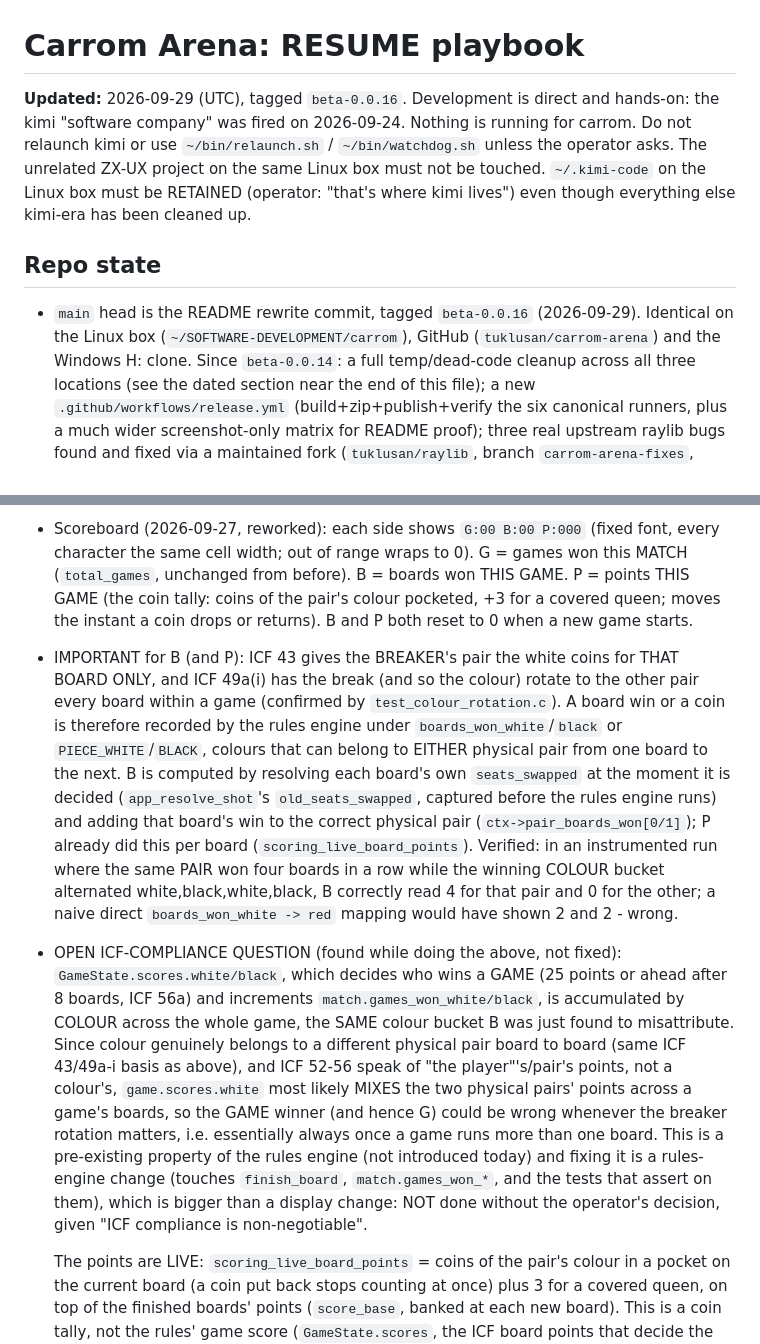
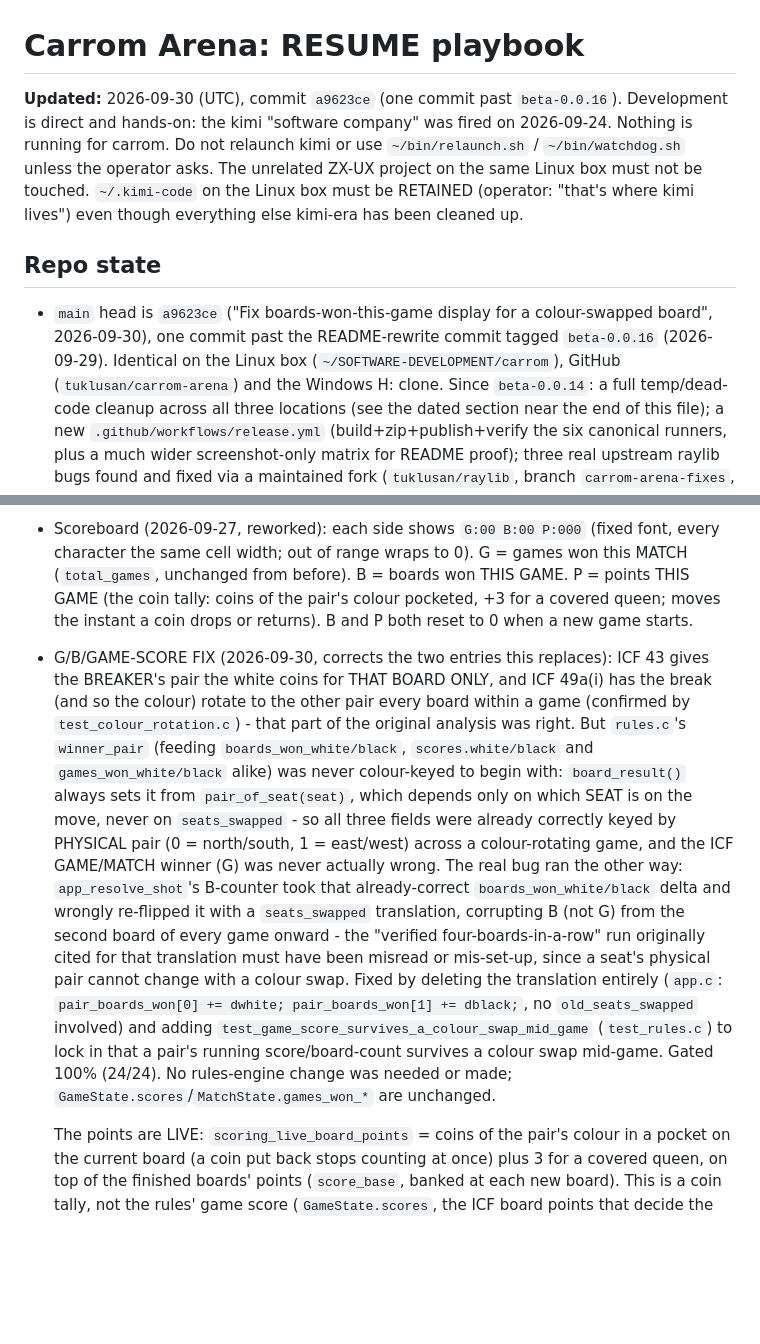
Before and after one commit to tuklusan/carrom-arena, a Markdown page: RESUME.md, 2 parts joined by grey strips. GitHub-like rendering; blank space fills up the shorter version.

Commit message:
docs: correct and close the games-counter open item in RESUME.md
The ICF GAME-score analysis was wrong: scores.white/black and
games_won_white/black were already keyed by physical pair via
pair_of_seat(seat), never by colour, so the GAME/MATCH winner was
never actually miscounted across a colour swap. The real bug (fixed
in the previous commit) was in the boards-won-this-game display
counter. Rewrites the compliance note to match, clears the resolved
and removed open items, and records today's investigation.

```diff
--- a/RESUME.md
+++ b/RESUME.md
@@ -1,10 +1,11 @@
 # Carrom Arena: RESUME playbook
 
-**Updated:** 2026-09-29 (UTC), tagged `beta-0.0.16`. Development is direct and hands-on: the kimi "software company" was fired on 2026-09-24. Nothing is running for carrom. Do not relaunch kimi or use `~/bin/relaunch.sh` / `~/bin/watchdog.sh` unless the operator asks. The unrelated ZX-UX project on the same Linux box must not be touched. `~/.kimi-code` on the Linux box must be RETAINED (operator: "that's where kimi lives") even though everything else kimi-era has been cleaned up.
+**Updated:** 2026-09-30 (UTC), commit `a9623ce` (one commit past `beta-0.0.16`). Development is direct and hands-on: the kimi "software company" was fired on 2026-09-24. Nothing is running for carrom. Do not relaunch kimi or use `~/bin/relaunch.sh` / `~/bin/watchdog.sh` unless the operator asks. The unrelated ZX-UX project on the same Linux box must not be touched. `~/.kimi-code` on the Linux box must be RETAINED (operator: "that's where kimi lives") even though everything else kimi-era has been cleaned up.
 
 ## Repo state
-- `main` head is the README rewrite commit, tagged `beta-0.0.16` (2026-09-29). Identical on the Linux box
-  (`~/SOFTWARE-DEVELOPMENT/carrom`), GitHub (`tuklusan/carrom-arena`) and the Windows H: clone. Since `beta-0.0.14`:
+- `main` head is `a9623ce` ("Fix boards-won-this-game display for a colour-swapped board", 2026-09-30), one commit past the README-rewrite
+  commit tagged `beta-0.0.16` (2026-09-29). Identical on the Linux box (`~/SOFTWARE-DEVELOPMENT/carrom`), GitHub (`tuklusan/carrom-arena`)
+  and the Windows H: clone. Since `beta-0.0.14`:
   a full temp/dead-code cleanup across all three locations (see the dated section near the end of this file); a new
   `.github/workflows/release.yml` (build+zip+publish+verify the six canonical runners, plus a much wider
   screenshot-only matrix for README proof); three real upstream raylib bugs found and fixed via a maintained fork
@@ -116,22 +117,19 @@ Tool: `selfplay` (src/tools/selfplay.c) plays headless AI-vs-AI boards and dumps
 - Scoreboard (2026-09-27, reworked): each side shows `G:00 B:00 P:000` (fixed font, every character the same cell width; out of range wraps to 0).
   G = games won this MATCH (`total_games`, unchanged from before). B = boards won THIS GAME. P = points THIS GAME (the coin tally: coins of
   the pair's colour pocketed, +3 for a covered queen; moves the instant a coin drops or returns). B and P both reset to 0 when a new game starts.
-- IMPORTANT for B (and P): ICF 43 gives the BREAKER's pair the white coins for THAT BOARD ONLY, and ICF 49a(i) has the break (and so the
-  colour) rotate to the other pair every board within a game (confirmed by `test_colour_rotation.c`). A board win or a coin is therefore
-  recorded by the rules engine under `boards_won_white`/`black` or `PIECE_WHITE`/`BLACK`, colours that can belong to EITHER physical pair
-  from one board to the next. B is computed by resolving each board's own `seats_swapped` at the moment it is decided
-  (`app_resolve_shot`'s `old_seats_swapped`, captured before the rules engine runs) and adding that board's win to the correct physical
-  pair (`ctx->pair_boards_won[0/1]`); P already did this per board (`scoring_live_board_points`). Verified: in an instrumented run where the
-  same PAIR won four boards in a row while the winning COLOUR bucket alternated white,black,white,black, B correctly read 4 for that pair
-  and 0 for the other; a naive direct `boards_won_white -> red` mapping would have shown 2 and 2 - wrong.
-- OPEN ICF-COMPLIANCE QUESTION (found while doing the above, not fixed): `GameState.scores.white/black`, which decides who wins a GAME
-  (25 points or ahead after 8 boards, ICF 56a) and increments `match.games_won_white/black`, is accumulated by COLOUR across the whole game,
-  the SAME colour bucket B was just found to misattribute. Since colour genuinely belongs to a different physical pair board to board
-  (same ICF 43/49a-i basis as above), and ICF 52-56 speak of "the player"'s/pair's points, not a colour's, `game.scores.white` most likely
-  MIXES the two physical pairs' points across a game's boards, so the GAME winner (and hence G) could be wrong whenever the breaker rotation
-  matters, i.e. essentially always once a game runs more than one board. This is a pre-existing property of the rules engine (not introduced
-  today) and fixing it is a rules-engine change (touches `finish_board`, `match.games_won_*`, and the tests that assert on them), which is
-  bigger than a display change: NOT done without the operator's decision, given "ICF compliance is non-negotiable".
+- G/B/GAME-SCORE FIX (2026-09-30, corrects the two entries this replaces): ICF 43 gives the BREAKER's pair the white coins for THAT BOARD
+  ONLY, and ICF 49a(i) has the break (and so the colour) rotate to the other pair every board within a game (confirmed by
+  `test_colour_rotation.c`) - that part of the original analysis was right. But `rules.c`'s `winner_pair` (feeding `boards_won_white/black`,
+  `scores.white/black` and `games_won_white/black` alike) was never colour-keyed to begin with: `board_result()` always sets it from
+  `pair_of_seat(seat)`, which depends only on which SEAT is on the move, never on `seats_swapped` - so all three fields were already
+  correctly keyed by PHYSICAL pair (0 = north/south, 1 = east/west) across a colour-rotating game, and the ICF GAME/MATCH winner (G) was
+  never actually wrong. The real bug ran the other way: `app_resolve_shot`'s B-counter took that already-correct `boards_won_white/black`
+  delta and wrongly re-flipped it with a `seats_swapped` translation, corrupting B (not G) from the second board of every game onward - the
+  "verified four-boards-in-a-row" run originally cited for that translation must have been misread or mis-set-up, since a seat's physical
+  pair cannot change with a colour swap. Fixed by deleting the translation entirely (`app.c`: `pair_boards_won[0] += dwhite; pair_boards_won[1]
+  += dblack;`, no `old_seats_swapped` involved) and adding `test_game_score_survives_a_colour_swap_mid_game` (`test_rules.c`) to lock in that
+  a pair's running score/board-count survives a colour swap mid-game. Gated 100% (24/24). No rules-engine change was needed or made;
+  `GameState.scores`/`MatchState.games_won_*` are unchanged.
 
   The points are LIVE: `scoring_live_board_points` = coins of the pair's colour in a pocket on the current board (a coin put back stops counting at once)
   plus 3 for a covered queen, on top of the finished boards' points (`score_base`, banked at each new board). This is a coin tally, not the rules' game
```
Also changed, not shown: other parts of RESUME.md (+2 -20 lines).
